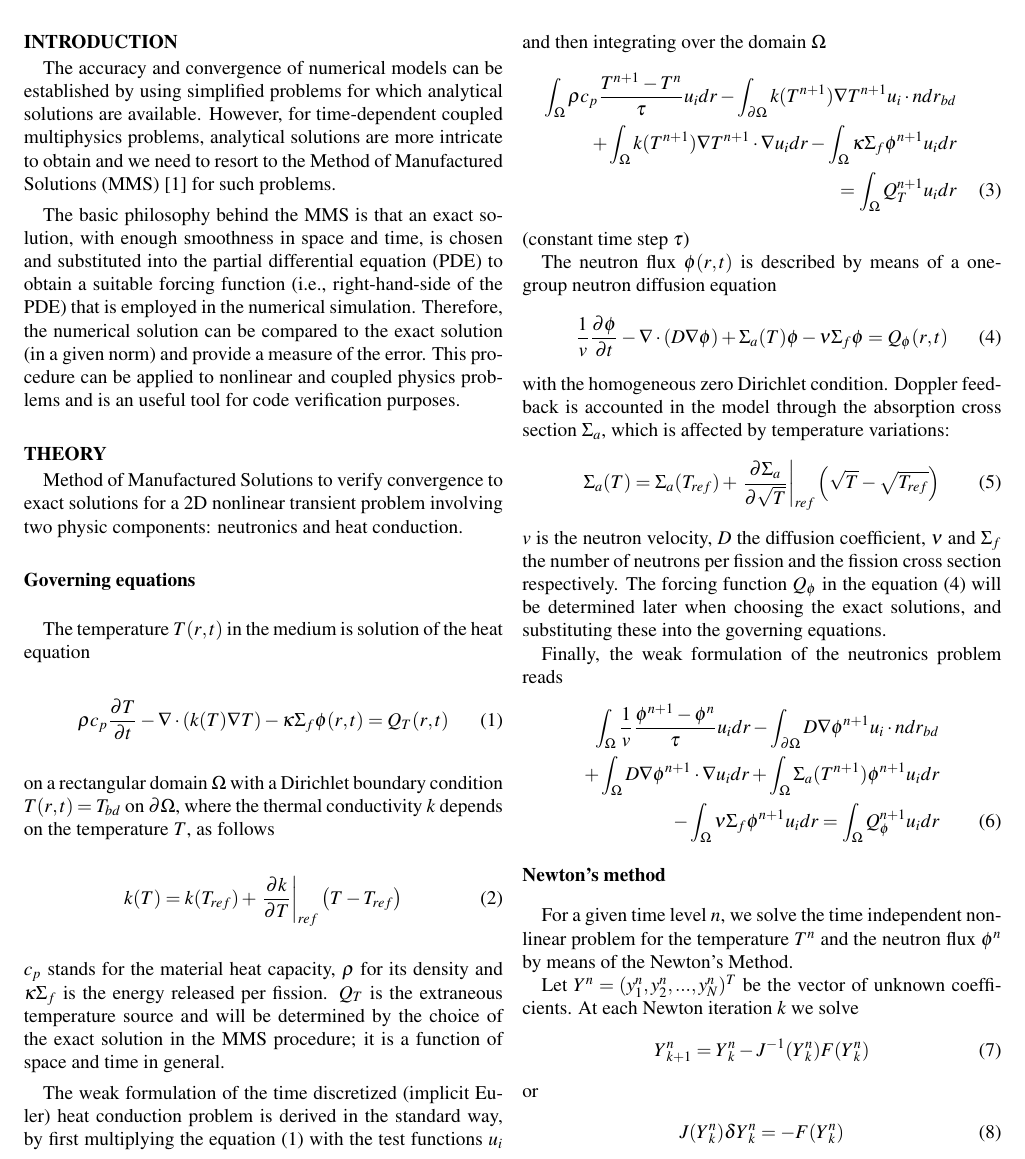
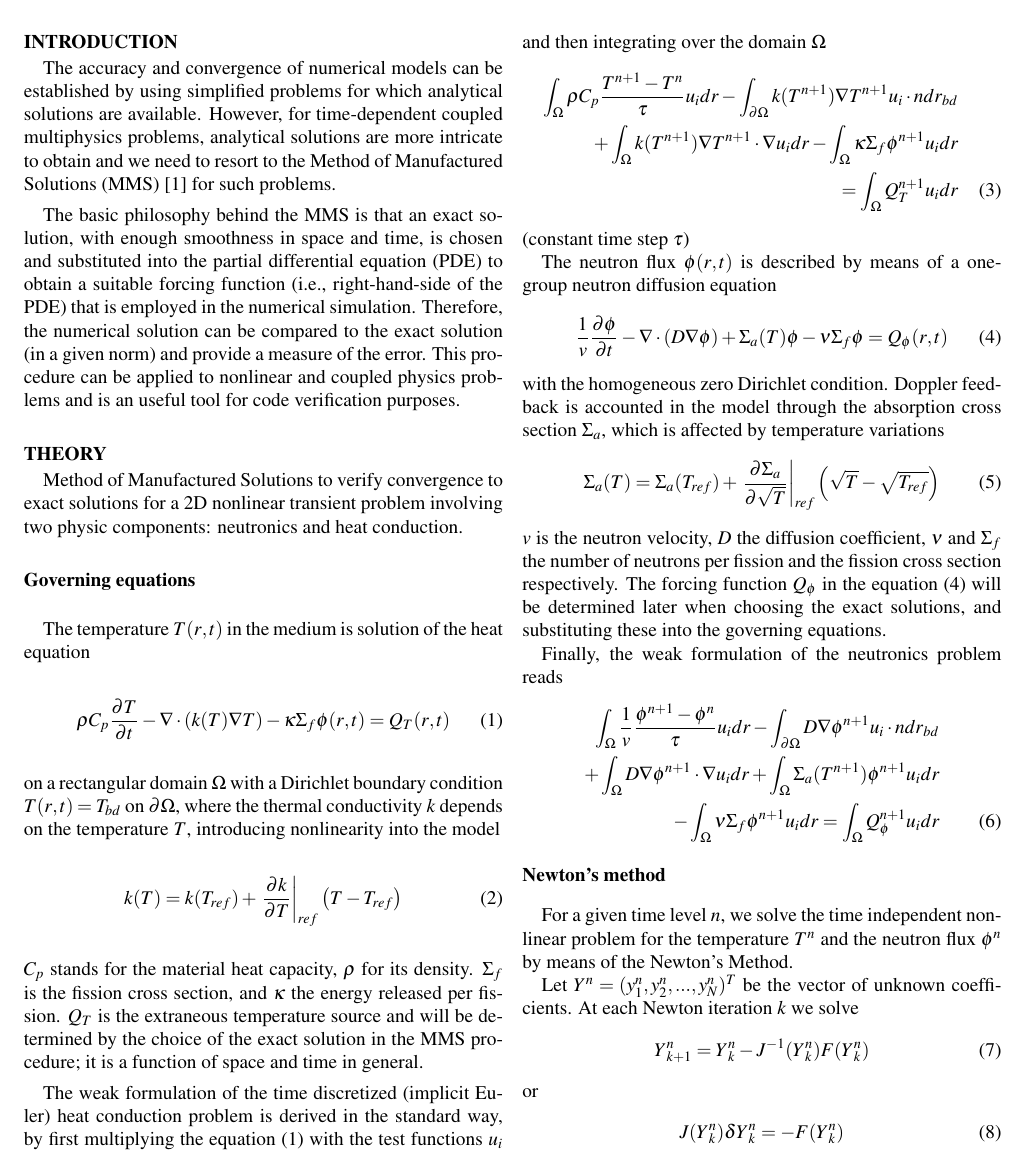
Before and after one commit to dalg24/vegas, a LaTeX document (main.tex, which reads theory.tex): part of page 1 of 2, cut so that both start at the same text. Compiled offline with pdfLaTeX.

Commit message:
minor changes in section "theory"
- capitalized the "C" of heat capacity
- in the source therm of heat equation kappa is the energy per fission, not kappa sigma fission...
- said that eq. 2 introduces nonlinearity into the model

```diff
--- a/theory.tex
+++ b/theory.tex
@@ -9,21 +9,21 @@ Method of Manufactured Solutions to verify convergence to exact solutions for a
 %\subsection*{$\rightarrow$Heat conduction}
 The temperature $T(\bx, t)$ in the medium is solution of the heat equation
 \begin{align}
-  \rho c_p \frac{\partial T}{\partial t}
+  \rho C_p \frac{\partial T}{\partial t}
   - \nabla\cdot(k(T) \nabla T)
   - \kappa \Sigma_{f} \phi(\bx,t)
   = Q_T(\bx,t) \label{heatcond_eq}
 \end{align}
-on a rectangular domain $\Omega$ with a  Dirichlet boundary condition $T(\bx,t) = T_{bd}$ on $\partial\Omega$, where the thermal conductivity $k$ depends on the temperature $T$, as follows
+on a rectangular domain $\Omega$ with a  Dirichlet boundary condition $T(\bx,t) = T_{bd}$ on $\partial\Omega$, where the thermal conductivity $k$ depends on the temperature $T$, introducing nonlinearity into the model
 \begin{align}
   k(T) = k(T_{ref}) + \left. \frac{\partial k}{\partial T}\right|_{ref} \left( T - T_{ref} \right)
 \end{align}
 %
-$c_p$ stands for the material heat capacity, $\rho$ for its density and $\kappa \Sigma_{f}$ is the energy released per fission.  $Q_T$ is the extraneous temperature source and will be determined by the choice of the exact solution in the MMS procedure; it is a function of space and time in general.
+$C_p$ stands for the material heat capacity, $\rho$ for its density.  $\Sigma_f$ is the fission cross section, and $\kappa$ the energy released per fission.  $Q_T$ is the extraneous temperature source and will be determined by the choice of the exact solution in the MMS procedure; it is a function of space and time in general.
 
 The weak formulation of the time discretized (implicit Euler) heat conduction problem is derived in the standard way, by first multiplying the equation \eqref{heatcond_eq} with the test functions $u_{i}$ and then integrating over the domain $\Omega$
 \begin{align}
-  \int_{\Omega} \rho c_p \frac{T^{n+1}-T{^n}}{\tau} u_i d\bx
+  \int_{\Omega} \rho C_p \frac{T^{n+1}-T{^n}}{\tau} u_i d\bx
   - \int_{\partial\Omega} k(T^{n+1}) \nabla T^{n+1} u_i \cdot \bs{n} d\bx_{bd}&  \nonumber \\
   + \int_{\Omega} k(T^{n+1}) \nabla T^{n+1} \cdot \nabla u_i d\bx
   - \int_{\Omega} \kappa \Sigma_{f} \phi^{n+1} u_i d\bx& \nonumber \\
@@ -43,7 +43,7 @@ The neutron flux $\phi(\bx,t)$ is described by means of a  one-group neutron dif
   = Q_{\phi}(\bx,t) \label{neutron_eq}
 \end{align}
 %
-with the homogeneous zero Dirichlet condition. Doppler feedback is accounted in the model through the absorption cross section $\Sigma_{a}$, which is affected by temperature variations:
+with the homogeneous zero Dirichlet condition. Doppler feedback is accounted in the model through the absorption cross section $\Sigma_{a}$, which is affected by temperature variations
 \begin{align}
   \Sigma_{a}(T) = \Sigma_{a}(T_{ref})
   + \left. \frac{\partial \Sigma_{a}}{\partial \sqrt{T}}\right|_{ref}
```
